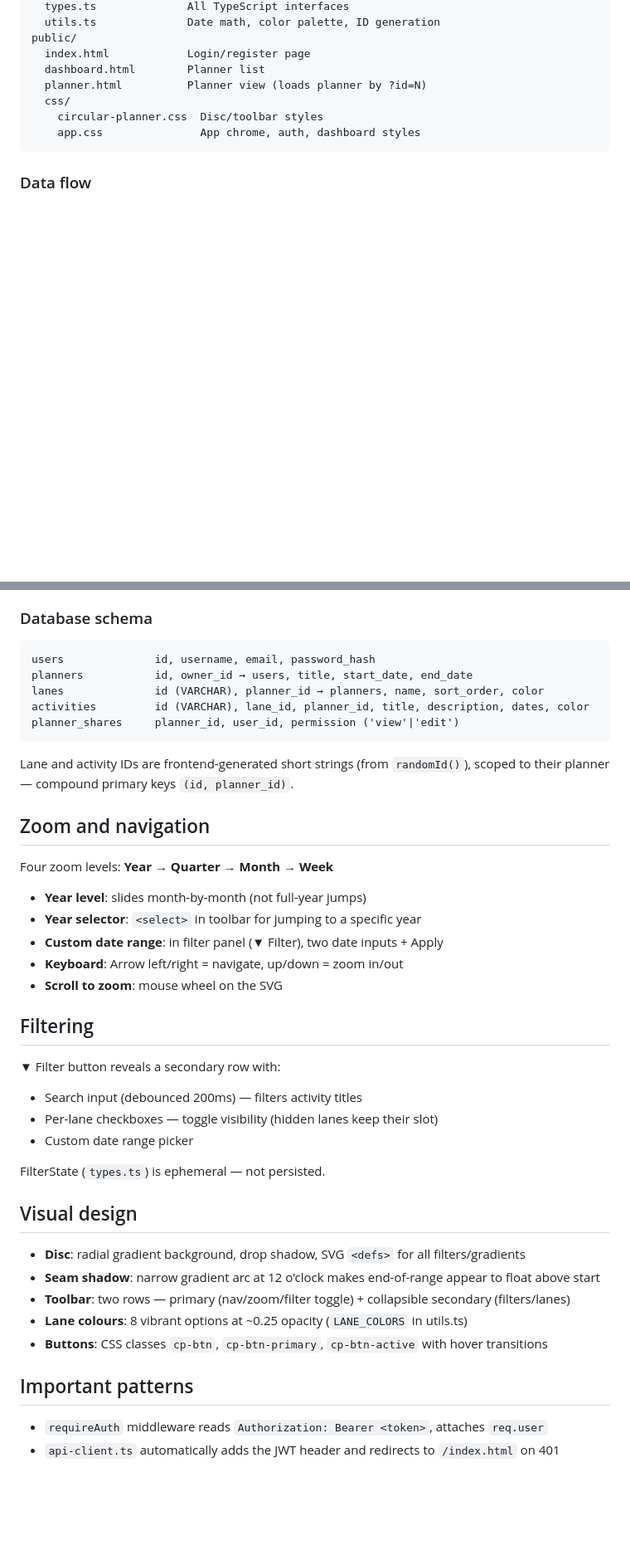
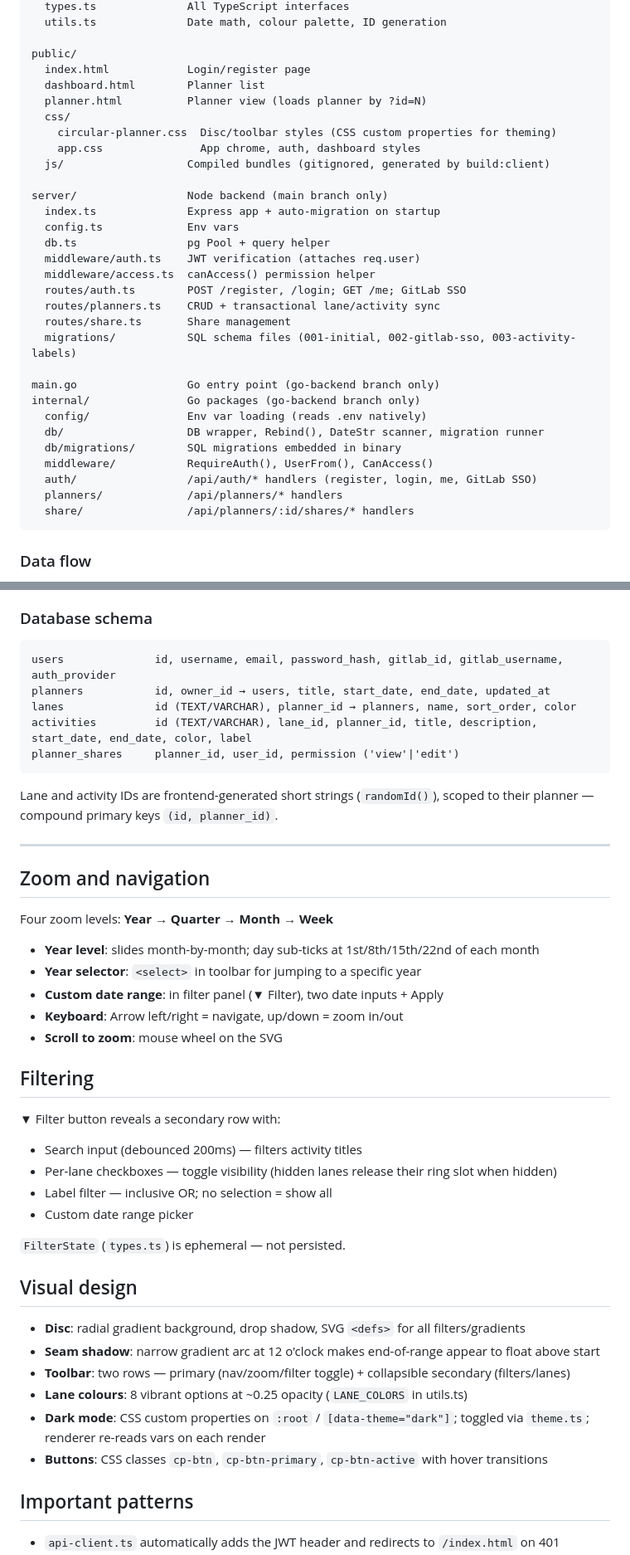
Before and after one commit to sondreiversen/circular-planner, a Markdown page: CLAUDE.md, 2 parts joined by grey strips. Shown at 83% size. Drawn GitHub-style; blank space fills up the shorter version.

````diff
--- a/CLAUDE.md
+++ b/CLAUDE.md
@@ -49,12 +75,35 @@ client/src/
   types.ts              All TypeScript interfaces
-  utils.ts              Date math, color palette, ID generation
+  utils.ts              Date math, colour palette, ID generation
+
 public/
   index.html            Login/register page
   dashboard.html        Planner list
   planner.html          Planner view (loads planner by ?id=N)
   css/
-    circular-planner.css  Disc/toolbar styles
+    circular-planner.css  Disc/toolbar styles (CSS custom properties for theming)
     app.css               App chrome, auth, dashboard styles
+  js/                   Compiled bundles (gitignored, generated by build:client)
+
+server/                 Node backend (main branch only)
+  index.ts              Express app + auto-migration on startup
+  config.ts             Env vars
+  db.ts                 pg Pool + query helper
+  middleware/auth.ts    JWT verification (attaches req.user)
+  middleware/access.ts  canAccess() permission helper
+  routes/auth.ts        POST /register, /login; GET /me; GitLab SSO
+  routes/planners.ts    CRUD + transactional lane/activity sync
+  routes/share.ts       Share management
+  migrations/           SQL schema files (001-initial, 002-gitlab-sso, 003-activity-labels)
+
+main.go                 Go entry point (go-backend branch only)
+internal/               Go packages (go-backend branch only)
+  config/               Env var loading (reads .env natively)
+  db/                   DB wrapper, Rebind(), DateStr scanner, migration runner
+  db/migrations/        SQL migrations embedded in binary
+  middleware/           RequireAuth(), UserFrom(), CanAccess()
+  auth/                 /api/auth/* handlers (register, login, me, GitLab SSO)
+  planners/             /api/planners/* handlers
+  share/                /api/planners/:id/shares/* handlers
 ```
 
 ### Data flow
@@ -68,20 +117,22 @@ public/
 ### Database schema
 
 ```
-users              id, username, email, password_hash
-planners           id, owner_id → users, title, start_date, end_date
-lanes              id (VARCHAR), planner_id → planners, name, sort_order, color
-activities         id (VARCHAR), lane_id, planner_id, title, description, dates, color
+users              id, username, email, password_hash, gitlab_id, gitlab_username, auth_provider
+planners           id, owner_id → users, title, start_date, end_date, updated_at
+lanes              id (TEXT/VARCHAR), planner_id → planners, name, sort_order, color
+activities         id (TEXT/VARCHAR), lane_id, planner_id, title, description, start_date, end_date, color, label
 planner_shares     planner_id, user_id, permission ('view'|'edit')
 ```
 
-Lane and activity IDs are frontend-generated short strings (from `randomId()`), scoped to their planner — compound primary keys `(id, planner_id)`.
+Lane and activity IDs are frontend-generated short strings (`randomId()`), scoped to their planner — compound primary keys `(id, planner_id)`.
+
+---
 
 ## Zoom and navigation
 
 Four zoom levels: **Year → Quarter → Month → Week**
 
-- **Year level**: slides month-by-month (not full-year jumps)
+- **Year level**: slides month-by-month; day sub-ticks at 1st/8th/15th/22nd of each month
 - **Year selector**: `<select>` in toolbar for jumping to a specific year
 - **Custom date range**: in filter panel (▼ Filter), two date inputs + Apply
 - **Keyboard**: Arrow left/right = navigate, up/down = zoom in/out
@@ -91,10 +142,11 @@ Four zoom levels: **Year → Quarter → Month → Week**
 
 ▼ Filter button reveals a secondary row with:
 - Search input (debounced 200ms) — filters activity titles
-- Per-lane checkboxes — toggle visibility (hidden lanes keep their slot)
+- Per-lane checkboxes — toggle visibility (hidden lanes release their ring slot when hidden)
+- Label filter — inclusive OR; no selection = show all
 - Custom date range picker
 
-FilterState (`types.ts`) is ephemeral — not persisted.
+`FilterState` (`types.ts`) is ephemeral — not persisted.
 
 ## Visual design
 
@@ -102,9 +154,9 @@ FilterState (`types.ts`) is ephemeral — not persisted.
 - **Seam shadow**: narrow gradient arc at 12 o'clock makes end-of-range appear to float above start
 - **Toolbar**: two rows — primary (nav/zoom/filter toggle) + collapsible secondary (filters/lanes)
 - **Lane colours**: 8 vibrant options at ~0.25 opacity (`LANE_COLORS` in utils.ts)
+- **Dark mode**: CSS custom properties on `:root` / `[data-theme="dark"]`; toggled via `theme.ts`; renderer re-reads vars on each render
 - **Buttons**: CSS classes `cp-btn`, `cp-btn-primary`, `cp-btn-active` with hover transitions
 
 ## Important patterns
 
-- `requireAuth` middleware reads `Authorization: Bearer <token>`, attaches `req.user`
 - `api-client.ts` automatically adds the JWT header and redirects to `/index.html` on 401
````
Also changed, not shown: other parts of CLAUDE.md (+87 -33 lines).
